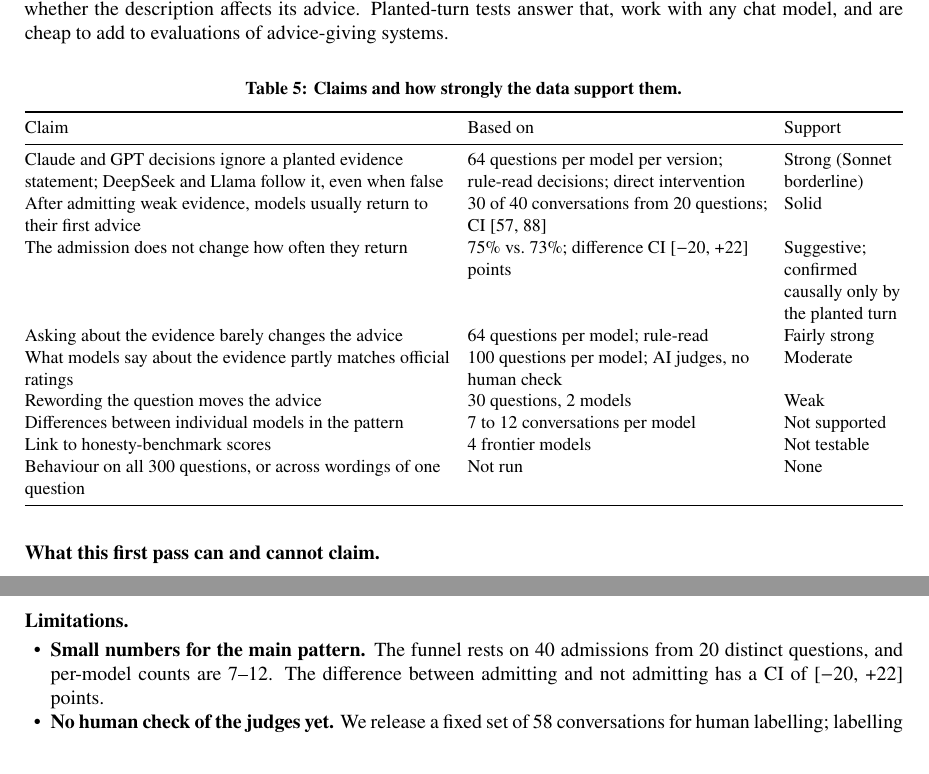
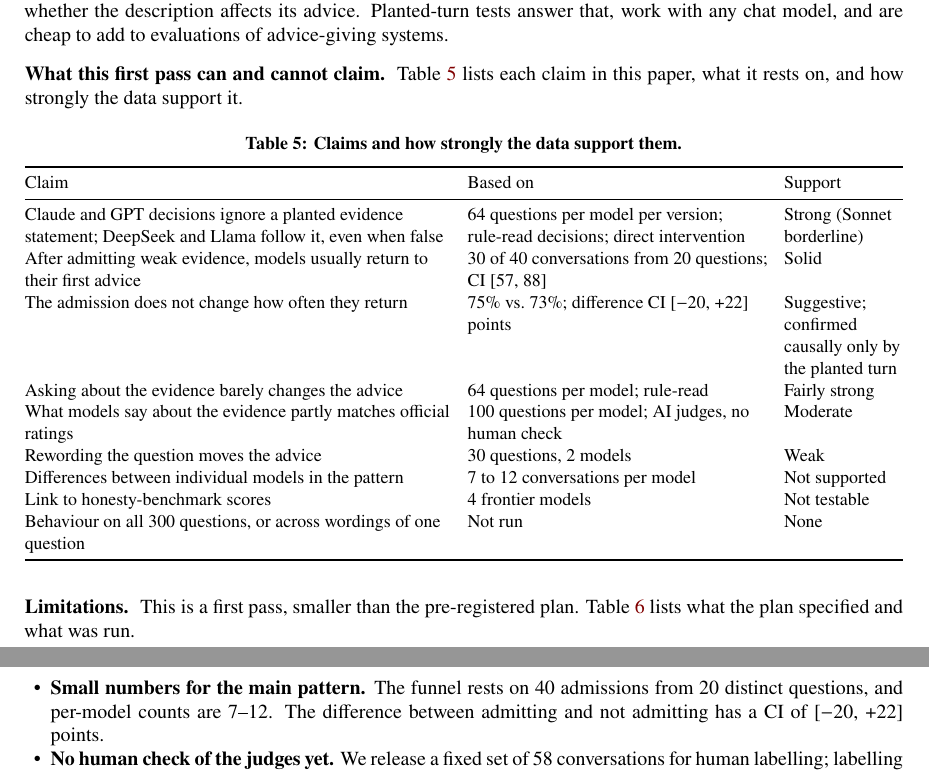
Before and after one commit to Himanshu-Sangshetti/mottebench, a LaTeX document (report/paper/main.tex): two parts of pages 9 and 10 of 15 before the commit and two parts of pages 9 and 10 of 16 after it, joined at a grey line, cut so that both start at the same text. The pictures show the PDF file report/MotteBench.pdf that the author committed with the source.

Commit message:
Paper: lead sentences for claims and scope tables

```diff
--- a/report/paper/main.tex
+++ b/report/paper/main.tex
@@ -234,7 +234,7 @@
 
 \paragraph{What this means for evaluation} Scoring how well a model \emph{describes} evidence (Finding~4) does not tell us whether the description affects its advice. Planted-turn tests answer that, work with any chat model, and are cheap to add to evaluations of advice-giving systems.
 
-\paragraph{What this first pass can and cannot claim}
+\paragraph{What this first pass can and cannot claim} Table~\ref{tab:claims} lists each claim in this paper, what it rests on, and how strongly the data support it.
 \begin{table}[H]\centering\small\setlength{\tabcolsep}{4pt}
 \caption{\textbf{Claims and how strongly the data support them.}}
 \label{tab:claims}
@@ -252,7 +252,7 @@
 \end{tabularx}
 \end{table}
 
-\paragraph{Limitations}
+\paragraph{Limitations} This is a first pass, smaller than the pre-registered plan. Table~\ref{tab:scope} lists what the plan specified and what was run.
 \begin{table}[H]\centering\small\setlength{\tabcolsep}{4pt}
 \caption{What the pre-registered plan specified and what was run, per tested model.}
 \label{tab:scope}
```
Also changed, not shown: report/MotteBench.pdf.
